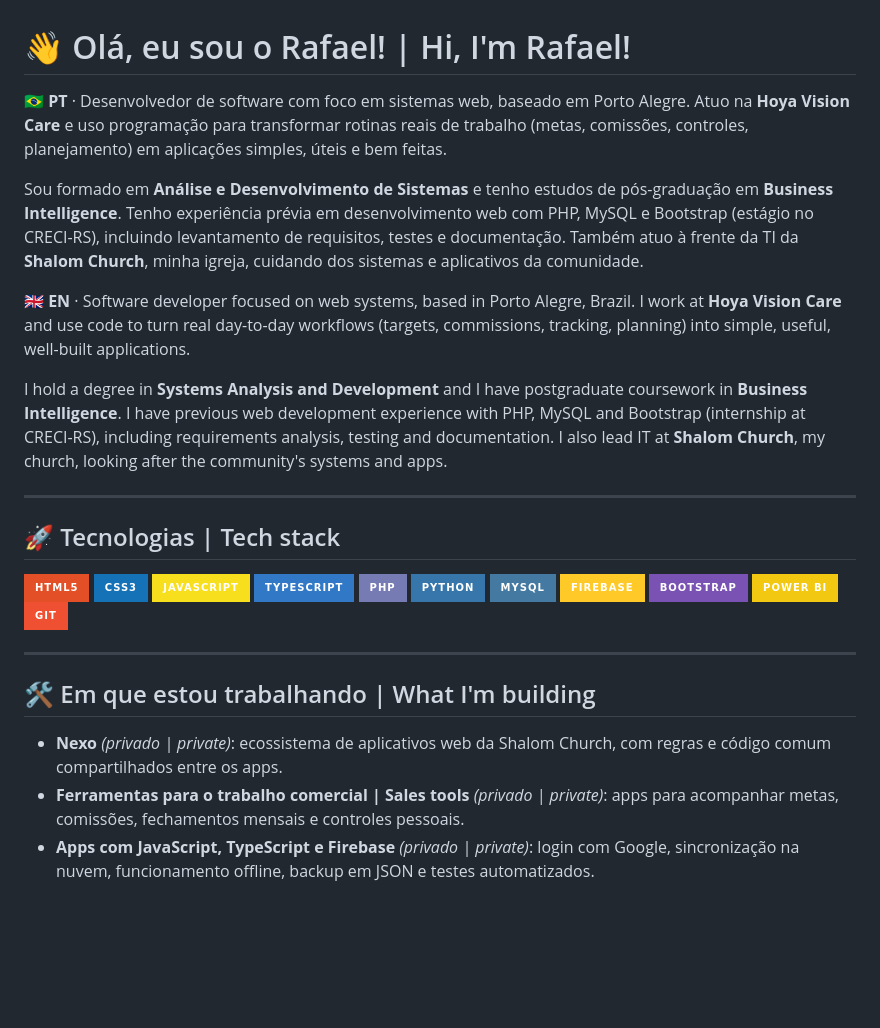
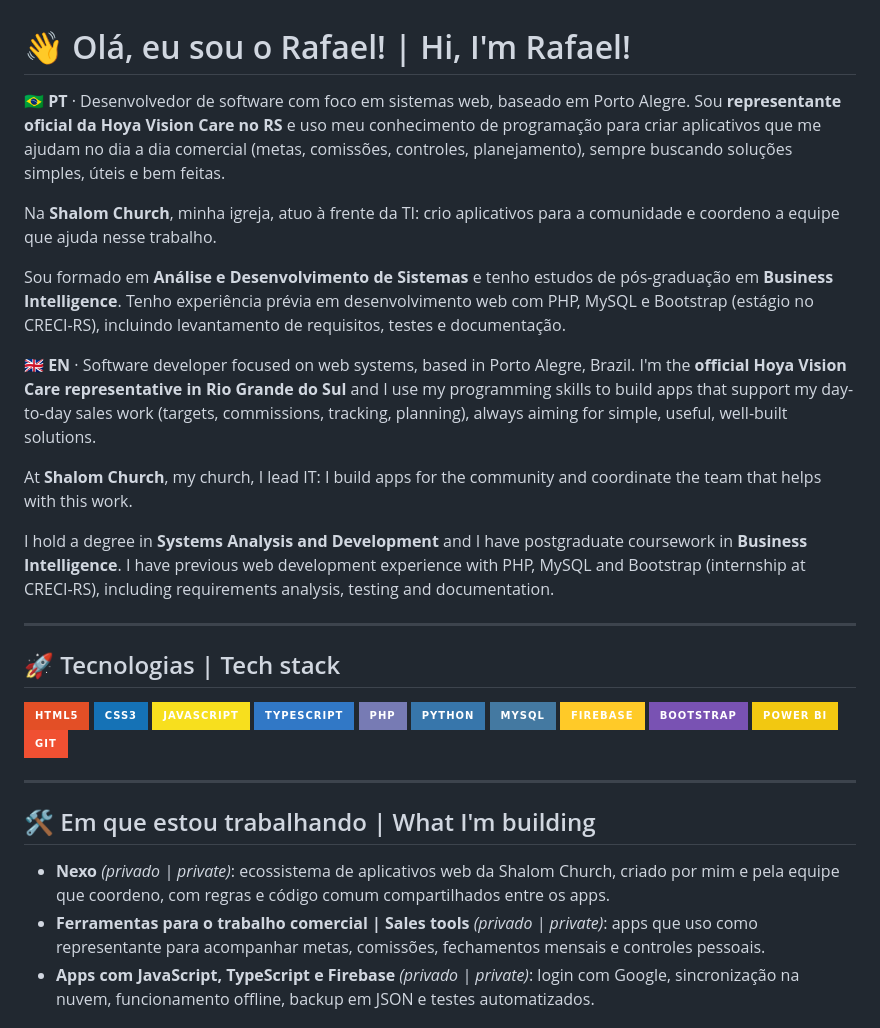
Before and after one commit to rafaelsassuncao/rafaelsassuncao, a Markdown page: README.md, the part around the change. Rendered like a GitHub page; badges without logos; blank space fills up the shorter version.

Commit message:
Atualiza README: atuação na Hoya e coordenação de TI na Shalom Church
Updated personal introduction and project descriptions in README.

```diff
--- a/README.md
+++ b/README.md
@@ -1,12 +1,16 @@
 # 👋 Olá, eu sou o Rafael! | Hi, I'm Rafael!
 
-**🇧🇷 PT** · Desenvolvedor de software com foco em sistemas web, baseado em Porto Alegre. Atuo na **Hoya Vision Care** e uso programação para transformar rotinas reais de trabalho (metas, comissões, controles, planejamento) em aplicações simples, úteis e bem feitas.
+**🇧🇷 PT** · Desenvolvedor de software com foco em sistemas web, baseado em Porto Alegre. Sou **representante oficial da Hoya Vision Care no RS** e uso meu conhecimento de programação para criar aplicativos que me ajudam no dia a dia comercial (metas, comissões, controles, planejamento), sempre buscando soluções simples, úteis e bem feitas.
 
-Sou formado em **Análise e Desenvolvimento de Sistemas** e tenho estudos de pós-graduação em **Business Intelligence**. Tenho experiência prévia em desenvolvimento web com PHP, MySQL e Bootstrap (estágio no CRECI-RS), incluindo levantamento de requisitos, testes e documentação. Também atuo à frente da TI da **Shalom Church**, minha igreja, cuidando dos sistemas e aplicativos da comunidade.
+Na **Shalom Church**, minha igreja, atuo à frente da TI: crio aplicativos para a comunidade e coordeno a equipe que ajuda nesse trabalho.
 
-**🇬🇧 EN** · Software developer focused on web systems, based in Porto Alegre, Brazil. I work at **Hoya Vision Care** and use code to turn real day-to-day workflows (targets, commissions, tracking, planning) into simple, useful, well-built applications.
+Sou formado em **Análise e Desenvolvimento de Sistemas** e tenho estudos de pós-graduação em **Business Intelligence**. Tenho experiência prévia em desenvolvimento web com PHP, MySQL e Bootstrap (estágio no CRECI-RS), incluindo levantamento de requisitos, testes e documentação.
 
-I hold a degree in **Systems Analysis and Development** and I have postgraduate coursework in **Business Intelligence**. I have previous web development experience with PHP, MySQL and Bootstrap (internship at CRECI-RS), including requirements analysis, testing and documentation. I also lead IT at **Shalom Church**, my church, looking after the community's systems and apps.
+**🇬🇧 EN** · Software developer focused on web systems, based in Porto Alegre, Brazil. I'm the **official Hoya Vision Care representative in Rio Grande do Sul** and I use my programming skills to build apps that support my day-to-day sales work (targets, commissions, tracking, planning), always aiming for simple, useful, well-built solutions.
+
+At **Shalom Church**, my church, I lead IT: I build apps for the community and coordinate the team that helps with this work.
+
+I hold a degree in **Systems Analysis and Development** and I have postgraduate coursework in **Business Intelligence**. I have previous web development experience with PHP, MySQL and Bootstrap (internship at CRECI-RS), including requirements analysis, testing and documentation.
 
 ---
 
@@ -28,8 +32,8 @@ I hold a degree in **Systems Analysis and Development** and I have postgraduate
 
 ## 🛠️ Em que estou trabalhando | What I'm building
 
-- **Nexo** *(privado | private)*: ecossistema de aplicativos web da Shalom Church, com regras e código comum compartilhados entre os apps.
-- **Ferramentas para o trabalho comercial | Sales tools** *(privado | private)*: apps para acompanhar metas, comissões, fechamentos mensais e controles pessoais.
+- **Nexo** *(privado | private)*: ecossistema de aplicativos web da Shalom Church, criado por mim e pela equipe que coordeno, com regras e código comum compartilhados entre os apps.
+- **Ferramentas para o trabalho comercial | Sales tools** *(privado | private)*: apps que uso como representante para acompanhar metas, comissões, fechamentos mensais e controles pessoais.
 - **Apps com JavaScript, TypeScript e Firebase** *(privado | private)*: login com Google, sincronização na nuvem, funcionamento offline, backup em JSON e testes automatizados.
 
 ## 📚 Aprendizados | Learning path
```
